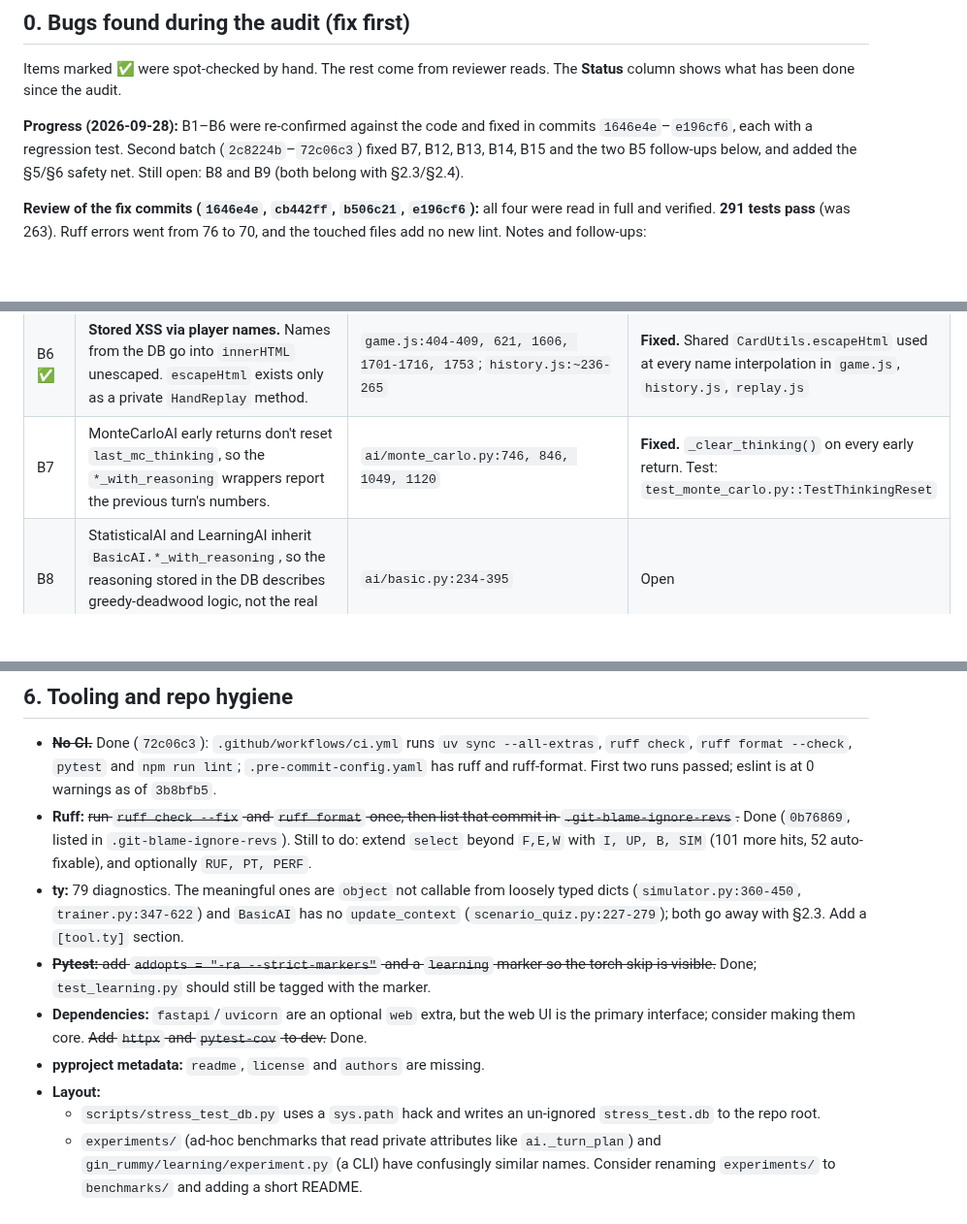
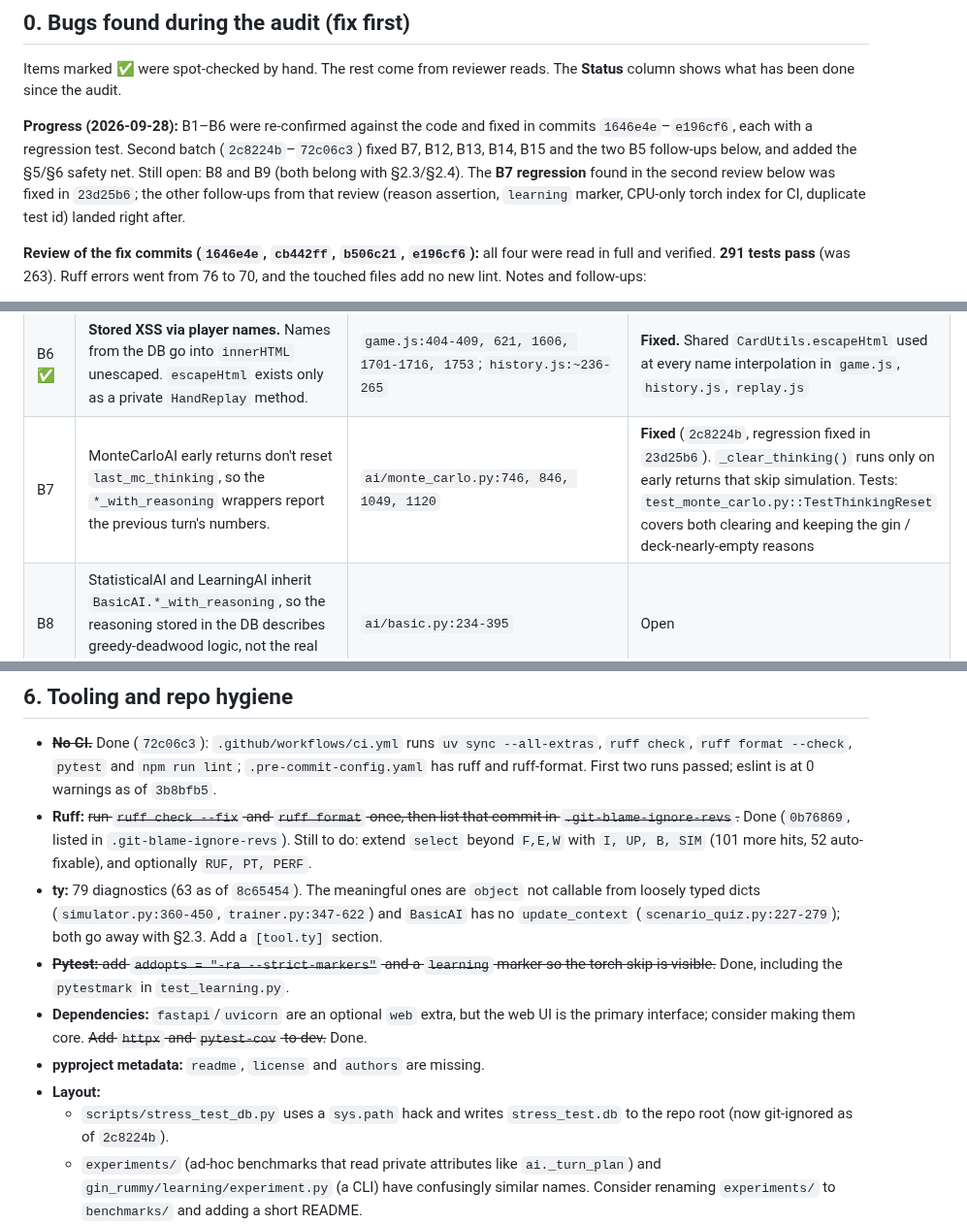
Before and after one commit to grahamsinger/gin-rummy, a Markdown page: AUDIT.md, 3 parts joined by grey strips. Shown at 97% size. Drawn GitHub-style; blank space fills up the shorter version.

```diff
--- a/AUDIT.md
+++ b/AUDIT.md
@@ -12,7 +12,7 @@ The biggest structural problem is that the **game/round loop is implemented four
 
 Items marked ✅ were spot-checked by hand. The rest come from reviewer reads. The **Status** column shows what has been done since the audit.
 
-**Progress (2026-09-28):** B1–B6 were re-confirmed against the code and fixed in commits `1646e4e`–`e196cf6`, each with a regression test. Second batch (`2c8224b`–`72c06c3`) fixed B7, B12, B13, B14, B15 and the two B5 follow-ups below, and added the §5/§6 safety net. Still open: B8 and B9 (both belong with §2.3/§2.4).
+**Progress (2026-09-28):** B1–B6 were re-confirmed against the code and fixed in commits `1646e4e`–`e196cf6`, each with a regression test. Second batch (`2c8224b`–`72c06c3`) fixed B7, B12, B13, B14, B15 and the two B5 follow-ups below, and added the §5/§6 safety net. Still open: B8 and B9 (both belong with §2.3/§2.4). The **B7 regression** found in the second review below was fixed in `23d25b6`; the other follow-ups from that review (reason assertion, `learning` marker, CPU-only torch index for CI, duplicate test id) landed right after.
 
 **Review of the fix commits (`1646e4e`, `cb442ff`, `b506c21`, `e196cf6`):** all four were read in full and verified. **291 tests pass** (was 263). Ruff errors went from 76 to 70, and the touched files add no new lint. Notes and follow-ups:
 
@@ -34,7 +47,7 @@ Items marked ✅ were spot-checked by hand. The rest come from reviewer reads. T
 | B4 ✅ | **LearningAI never sees opponent actions.** `record_opponent_pickup/discard` only forward to `ContextAwareAI` instances, so ~34 opponent-model state features stay empty during training. | `game_runner.py:144,155` | **Fixed.** Forwarders now duck-type on the method. Tests: `test_game_runner.py`, `test_learning.py` |
 | B5 ✅ | **`--resume` trains the wrong network.** It replaces `trainer.learning_ai`, but the optimizers still hold the old network's parameters. Curriculum and exploration state are not restored either. | `learning/trainer.py:737-742` vs `:152-163` | **Fixed.** `Trainer.load_checkpoint()` loads into the existing networks and restores exploration/curriculum/episode. Test: `test_learning.py::TestTrainerResume` |
 | B6 ✅ | **Stored XSS via player names.** Names from the DB go into `innerHTML` unescaped. `escapeHtml` exists only as a private `HandReplay` method. | `game.js:404-409, 621, 1606, 1701-1716, 1753`; `history.js:~236-265` | **Fixed.** Shared `CardUtils.escapeHtml` used at every name interpolation in `game.js`, `history.js`, `replay.js` |
-| B7 | MonteCarloAI early returns don't reset `last_mc_thinking`, so the `*_with_reasoning` wrappers report the previous turn's numbers. | `ai/monte_carlo.py:746, 846, 1049, 1120` | **Fixed.** `_clear_thinking()` on every early return. Test: `test_monte_carlo.py::TestThinkingReset` |
+| B7 | MonteCarloAI early returns don't reset `last_mc_thinking`, so the `*_with_reasoning` wrappers report the previous turn's numbers. | `ai/monte_carlo.py:746, 846, 1049, 1120` | **Fixed** (`2c8224b`, regression fixed in `23d25b6`). `_clear_thinking()` runs only on early returns that skip simulation. Tests: `test_monte_carlo.py::TestThinkingReset` covers both clearing and keeping the gin / deck-nearly-empty reasons |
 | B8 | StatisticalAI and LearningAI inherit `BasicAI.*_with_reasoning`, so the reasoning stored in the DB describes greedy-deadwood logic, not the real decision. | `ai/basic.py:234-395` | Open |
 | B9 | The Oklahoma knock threshold is ignored outside ContextAware/MC, which hard-code `10`. | `context_aware.py:360,415,800,847`, `basic.py:192`, `statistical.py:249`, `learning_ai.py:268`, `learning/state.py:161` | Open |
 | B10 | Network server `_handle_knock` edits hand and discard pile directly, bypassing the discard-back rule and `_discard_history`. It also catches the wrong exception type. | `network/server.py:371-386` | **Gone** with `network/` |
@@ -245,12 +258,12 @@ There is no shared interface. Signatures differ (`context=`, `pending_discard=`)
 
 - ~~**No CI.**~~ Done (`72c06c3`): `.github/workflows/ci.yml` runs `uv sync --all-extras`, `ruff check`, `ruff format --check`, `pytest` and `npm run lint`; `.pre-commit-config.yaml` has ruff and ruff-format. First two runs passed; eslint is at 0 warnings as of `3b8bfb5`.
 - **Ruff:** ~~run `ruff check --fix` and `ruff format` once, then list that commit in `.git-blame-ignore-revs`.~~ Done (`0b76869`, listed in `.git-blame-ignore-revs`). Still to do: extend `select` beyond `F,E,W` with `I, UP, B, SIM` (101 more hits, 52 auto-fixable), and optionally `RUF, PT, PERF`.
-- **ty:** 79 diagnostics. The meaningful ones are `object` not callable from loosely typed dicts (`simulator.py:360-450`, `trainer.py:347-622`) and `BasicAI` has no `update_context` (`scenario_quiz.py:227-279`); both go away with §2.3. Add a `[tool.ty]` section.
-- ~~**Pytest:** add `addopts = "-ra --strict-markers"` and a `learning` marker so the torch skip is visible.~~ Done; `test_learning.py` should still be tagged with the marker.
+- **ty:** 79 diagnostics (63 as of `8c65454`). The meaningful ones are `object` not callable from loosely typed dicts (`simulator.py:360-450`, `trainer.py:347-622`) and `BasicAI` has no `update_context` (`scenario_quiz.py:227-279`); both go away with §2.3. Add a `[tool.ty]` section.
+- ~~**Pytest:** add `addopts = "-ra --strict-markers"` and a `learning` marker so the torch skip is visible.~~ Done, including the `pytestmark` in `test_learning.py`.
 - **Dependencies:** `fastapi`/`uvicorn` are an optional `web` extra, but the web UI is the primary interface; consider making them core. ~~Add `httpx` and `pytest-cov` to dev.~~ Done.
 - **pyproject metadata:** `readme`, `license` and `authors` are missing.
 - **Layout:**
-  - `scripts/stress_test_db.py` uses a `sys.path` hack and writes an un-ignored `stress_test.db` to the repo root.
+  - `scripts/stress_test_db.py` uses a `sys.path` hack and writes `stress_test.db` to the repo root (now git-ignored as of `2c8224b`).
   - `experiments/` (ad-hoc benchmarks that read private attributes like `ai._turn_plan`) and `gin_rummy/learning/experiment.py` (a CLI) have confusingly similar names. Consider renaming `experiments/` to `benchmarks/` and adding a short README.
 - **Generated artifacts in git:** `docs/learning-ai.pdf` and `gin_rummy/READING_ORDER.pdf` duplicate their `.md` sources, and the second one ships inside the wheel. Remove both and generate on demand. Decide whether `models/statistical_ai_backup.json` (tracked) or `statistical_ai.json` (ignored) is the canonical one.
 - **Local clutter** (ignored, but worth cleaning): `game.log` (43 MB), `.coverage`, `gin_rummy/game_history.db`, `models/experiments/` (3.6 MB).
```
Also changed, not shown: other parts of AUDIT.md (+19 -5 lines).
